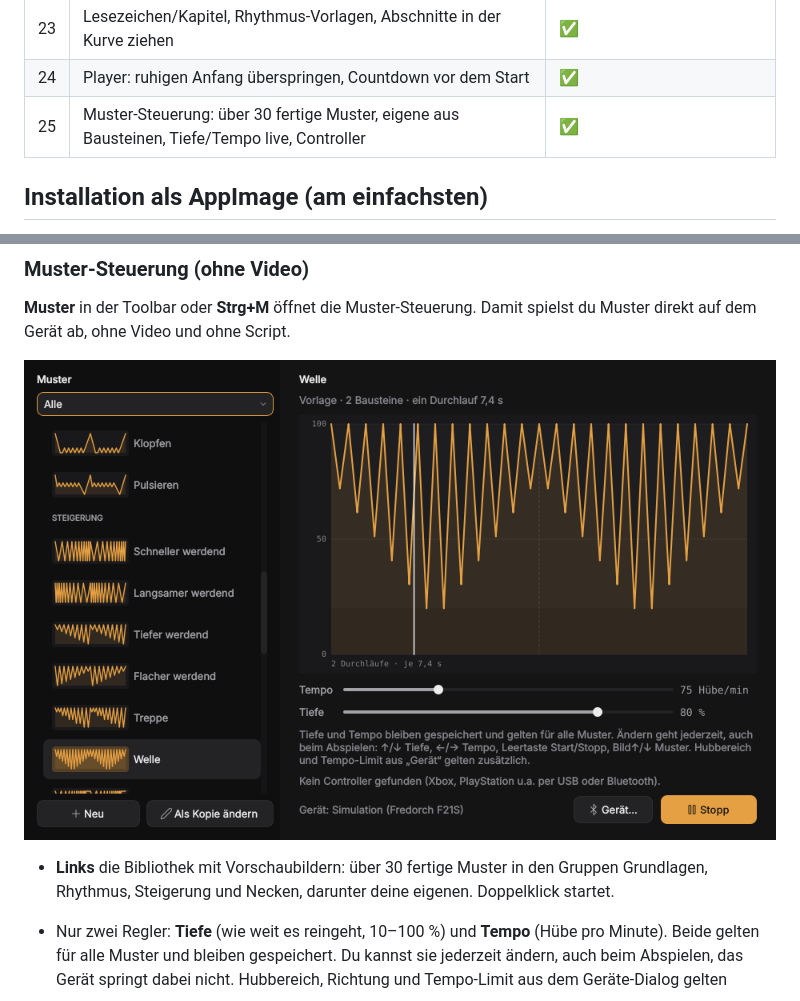
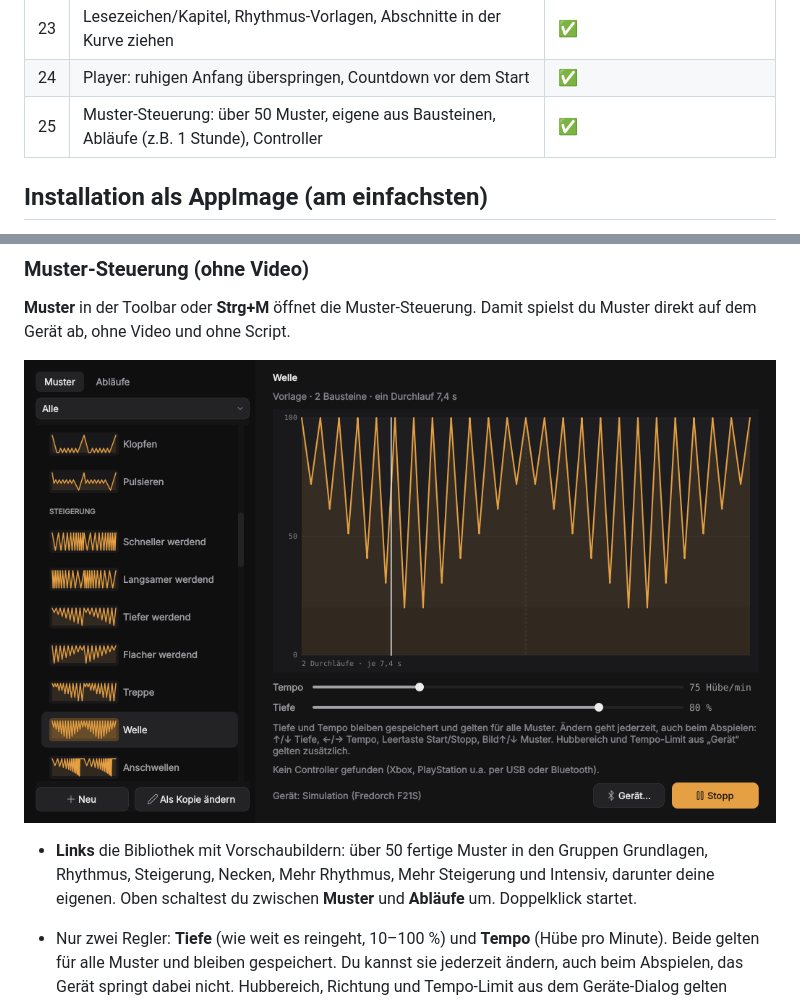
Before and after one commit to conty1337/Video-to-funscript-Generator, a Markdown page: README.md, 2 parts joined by grey strips. GitHub-like rendering; pictures changed too: docs/patterns.png.

```diff
--- a/README.md
+++ b/README.md
@@ -43,7 +43,7 @@ Radeon RX 5700 XT – läuft aber auf jedem Linux mit Python ≥ 3.10.
 | 22 | Bereiche 2/3 fest verankern, Kästchen nur verschieben (für Maschinen) | ✅ |
 | 23 | Lesezeichen/Kapitel, Rhythmus-Vorlagen, Abschnitte in der Kurve ziehen | ✅ |
 | 24 | Player: ruhigen Anfang überspringen, Countdown vor dem Start | ✅ |
-| 25 | Muster-Steuerung: über 30 fertige Muster, eigene aus Bausteinen, Tiefe/Tempo live, Controller | ✅ |
+| 25 | Muster-Steuerung: über 50 Muster, eigene aus Bausteinen, Abläufe (z.B. 1 Stunde), Controller | ✅ |
 
 ## Installation als AppImage (am einfachsten)
 
@@ -281,8 +281,10 @@ spielst du Muster direkt auf dem Gerät ab, ohne Video und ohne Script.
 
 ![Muster-Steuerung](docs/patterns.png)
 
-- **Links** die Bibliothek mit Vorschaubildern: über 30 fertige Muster in den
-  Gruppen Grundlagen, Rhythmus, Steigerung und Necken, darunter deine eigenen.
+- **Links** die Bibliothek mit Vorschaubildern: über 50 fertige Muster in den
+  Gruppen Grundlagen, Rhythmus, Steigerung, Necken, Mehr Rhythmus, Mehr
+  Steigerung und Intensiv, darunter deine eigenen. Oben schaltest du zwischen
+  **Muster** und **Abläufe** um.
   Doppelklick startet.
 - Nur zwei Regler: **Tiefe** (wie weit es reingeht, 10–100 %) und **Tempo**
   (Hübe pro Minute). Beide gelten für alle Muster und bleiben gespeichert.
```
Also changed, not shown: other parts of README.md (+29 -0 lines), docs/anleitung.md (+4 -0 lines), docs/roadmap.md (+4 -1 lines), docs/program-editor.png (added), docs/program.png (added), 7 other files.
